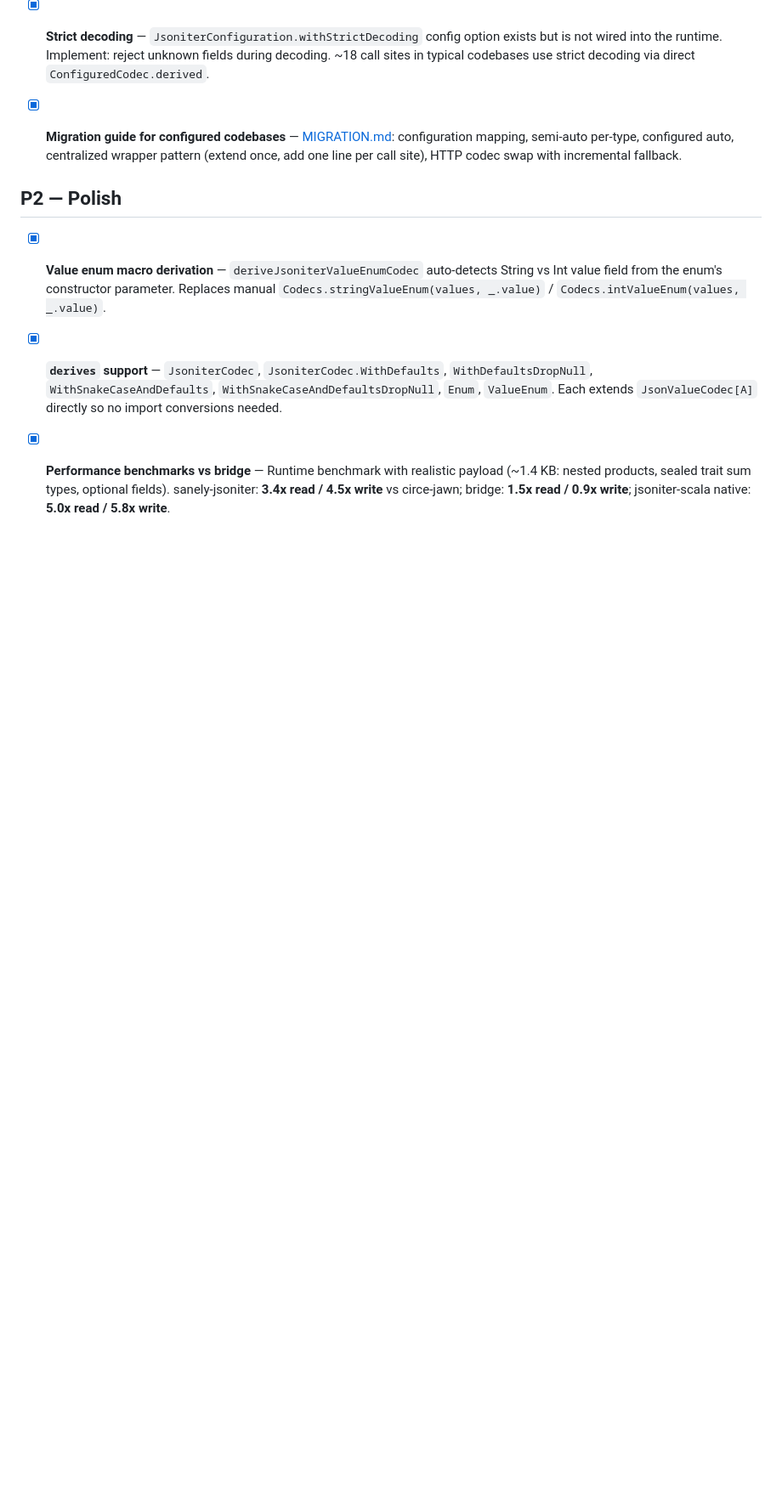
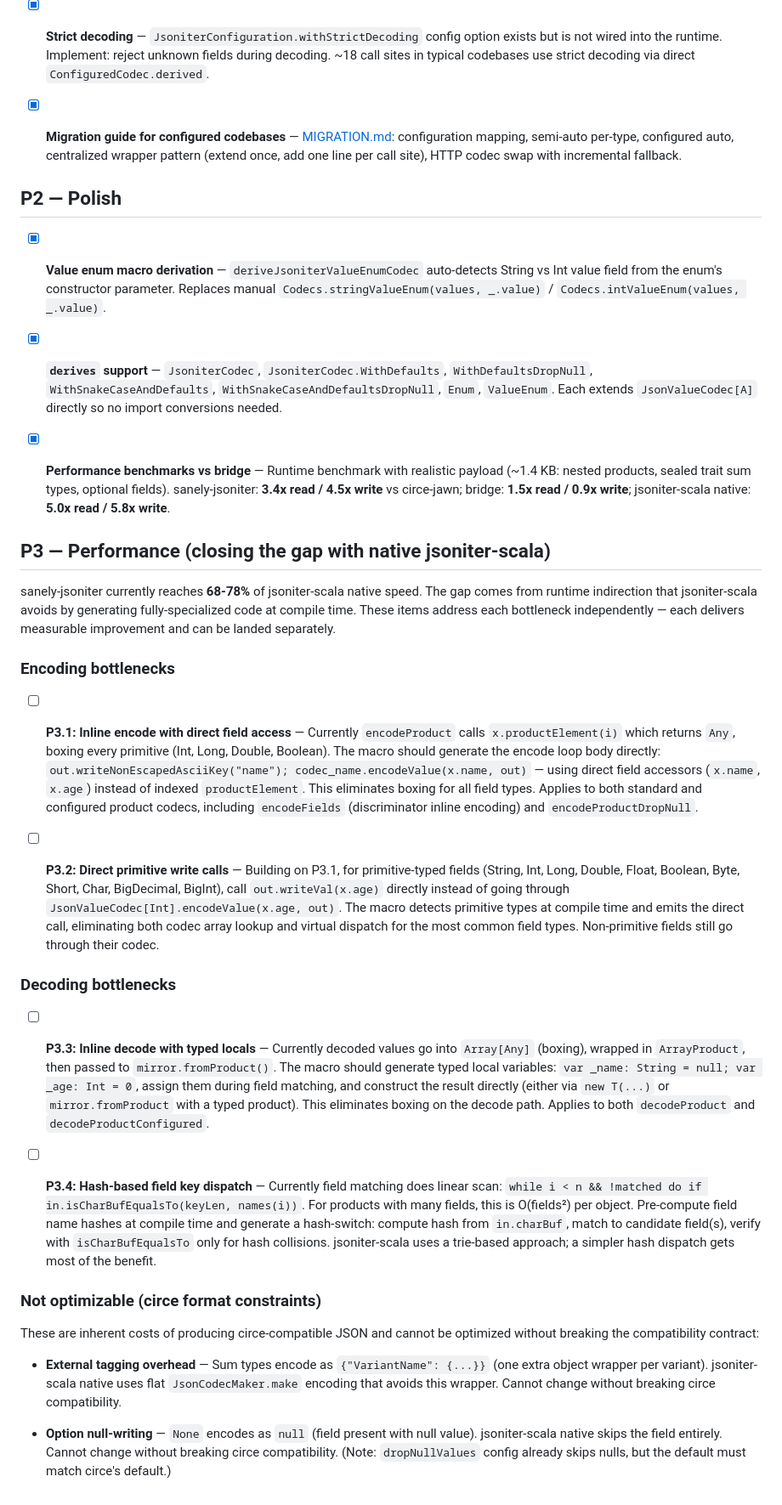
Before and after one commit to nguyenyou/circe-sanely-auto, a Markdown page: sanely-jsoniter/ROADMAP.md, the part around the change. Shown at 85% size. Rendered like a GitHub page; blank space fills up the shorter version.

Commit message:
docs: add P3 performance improvement roadmap for sanely-jsoniter
Break down the bottlenecks that explain the 68-78% gap vs native
jsoniter-scala into 4 actionable tasks: inline encode with direct
field access, direct primitive write calls, inline decode with typed
locals, and hash-based field key dispatch. Also document the two
format constraints (external tagging, Option null-writing) that
cannot be optimized without breaking circe compatibility.

Co-Authored-By: Claude Opus 4.6 <noreply@anthropic.com>

```diff
--- a/sanely-jsoniter/ROADMAP.md
+++ b/sanely-jsoniter/ROADMAP.md
@@ -63,3 +63,27 @@ Real codebases use configured derivation for the vast majority of types (default
 - [x] **`derives` support** — `JsoniterCodec`, `JsoniterCodec.WithDefaults`, `WithDefaultsDropNull`, `WithSnakeCaseAndDefaults`, `WithSnakeCaseAndDefaultsDropNull`, `Enum`, `ValueEnum`. Each extends `JsonValueCodec[A]` directly so no import conversions needed.
 
 - [x] **Performance benchmarks vs bridge** — Runtime benchmark with realistic payload (~1.4 KB: nested products, sealed trait sum types, optional fields). sanely-jsoniter: **3.4x read / 4.5x write** vs circe-jawn; bridge: **1.5x read / 0.9x write**; jsoniter-scala native: **5.0x read / 5.8x write**.
+
+## P3 — Performance (closing the gap with native jsoniter-scala)
+
+sanely-jsoniter currently reaches **68-78%** of jsoniter-scala native speed. The gap comes from runtime indirection that jsoniter-scala avoids by generating fully-specialized code at compile time. These items address each bottleneck independently — each delivers measurable improvement and can be landed separately.
+
+### Encoding bottlenecks
+
+- [ ] **P3.1: Inline encode with direct field access** — Currently `encodeProduct` calls `x.productElement(i)` which returns `Any`, boxing every primitive (Int, Long, Double, Boolean). The macro should generate the encode loop body directly: `out.writeNonEscapedAsciiKey("name"); codec_name.encodeValue(x.name, out)` — using direct field accessors (`x.name`, `x.age`) instead of indexed `productElement`. This eliminates boxing for all field types. Applies to both standard and configured product codecs, including `encodeFields` (discriminator inline encoding) and `encodeProductDropNull`.
+
+- [ ] **P3.2: Direct primitive write calls** — Building on P3.1, for primitive-typed fields (String, Int, Long, Double, Float, Boolean, Byte, Short, Char, BigDecimal, BigInt), call `out.writeVal(x.age)` directly instead of going through `JsonValueCodec[Int].encodeValue(x.age, out)`. The macro detects primitive types at compile time and emits the direct call, eliminating both codec array lookup and virtual dispatch for the most common field types. Non-primitive fields still go through their codec.
+
+### Decoding bottlenecks
+
+- [ ] **P3.3: Inline decode with typed locals** — Currently decoded values go into `Array[Any]` (boxing), wrapped in `ArrayProduct`, then passed to `mirror.fromProduct()`. The macro should generate typed local variables: `var _name: String = null; var _age: Int = 0`, assign them during field matching, and construct the result directly (either via `new T(...)` or `mirror.fromProduct` with a typed product). This eliminates boxing on the decode path. Applies to both `decodeProduct` and `decodeProductConfigured`.
+
+- [ ] **P3.4: Hash-based field key dispatch** — Currently field matching does linear scan: `while i < n && !matched do if in.isCharBufEqualsTo(keyLen, names(i))`. For products with many fields, this is O(fields²) per object. Pre-compute field name hashes at compile time and generate a hash-switch: compute hash from `in.charBuf`, match to candidate field(s), verify with `isCharBufEqualsTo` only for hash collisions. jsoniter-scala uses a trie-based approach; a simpler hash dispatch gets most of the benefit.
+
+### Not optimizable (circe format constraints)
+
+These are inherent costs of producing circe-compatible JSON and cannot be optimized without breaking the compatibility contract:
+
+- **External tagging overhead** — Sum types encode as `{"VariantName": {...}}` (one extra object wrapper per variant). jsoniter-scala native uses flat `JsonCodecMaker.make` encoding that avoids this wrapper. Cannot change without breaking circe compatibility.
+
+- **Option null-writing** — `None` encodes as `null` (field present with null value). jsoniter-scala native skips the field entirely. Cannot change without breaking circe compatibility. (Note: `dropNullValues` config already skips nulls, but the default must match circe's default.)
```
